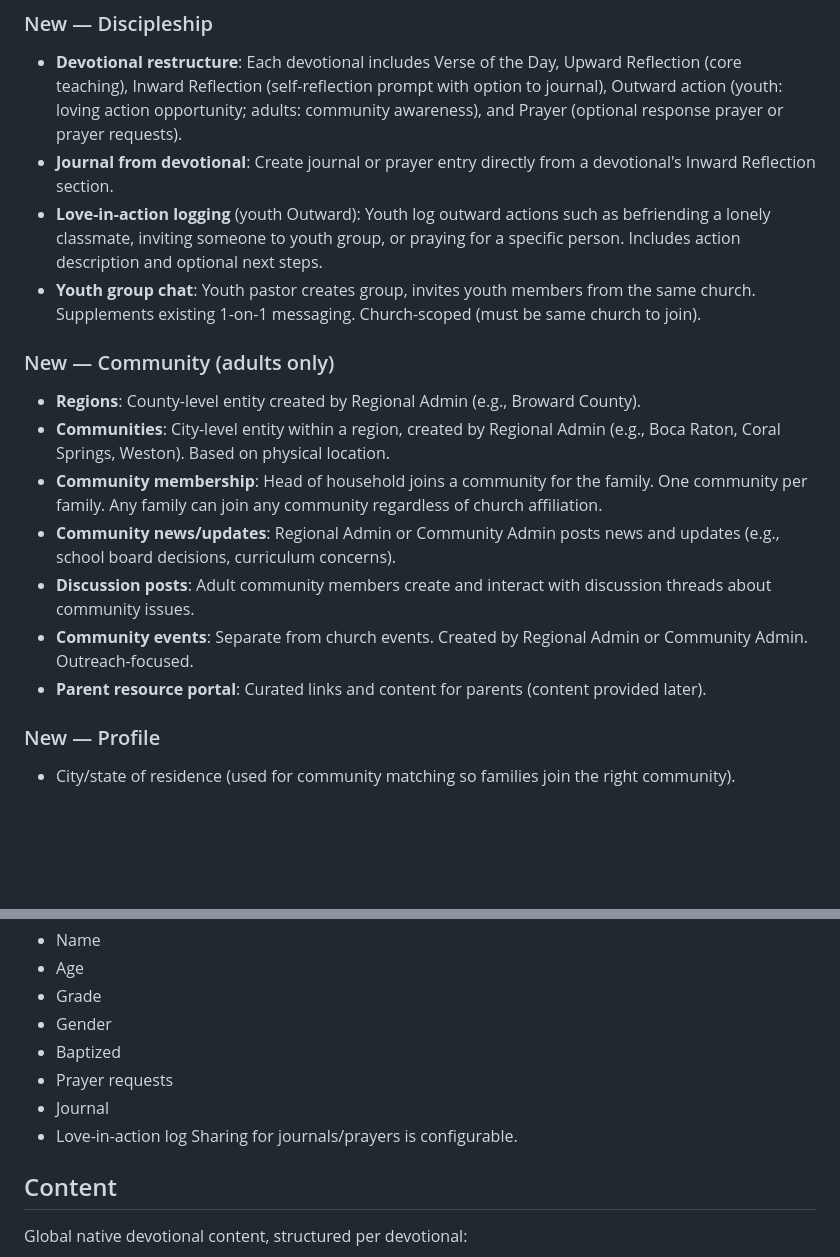
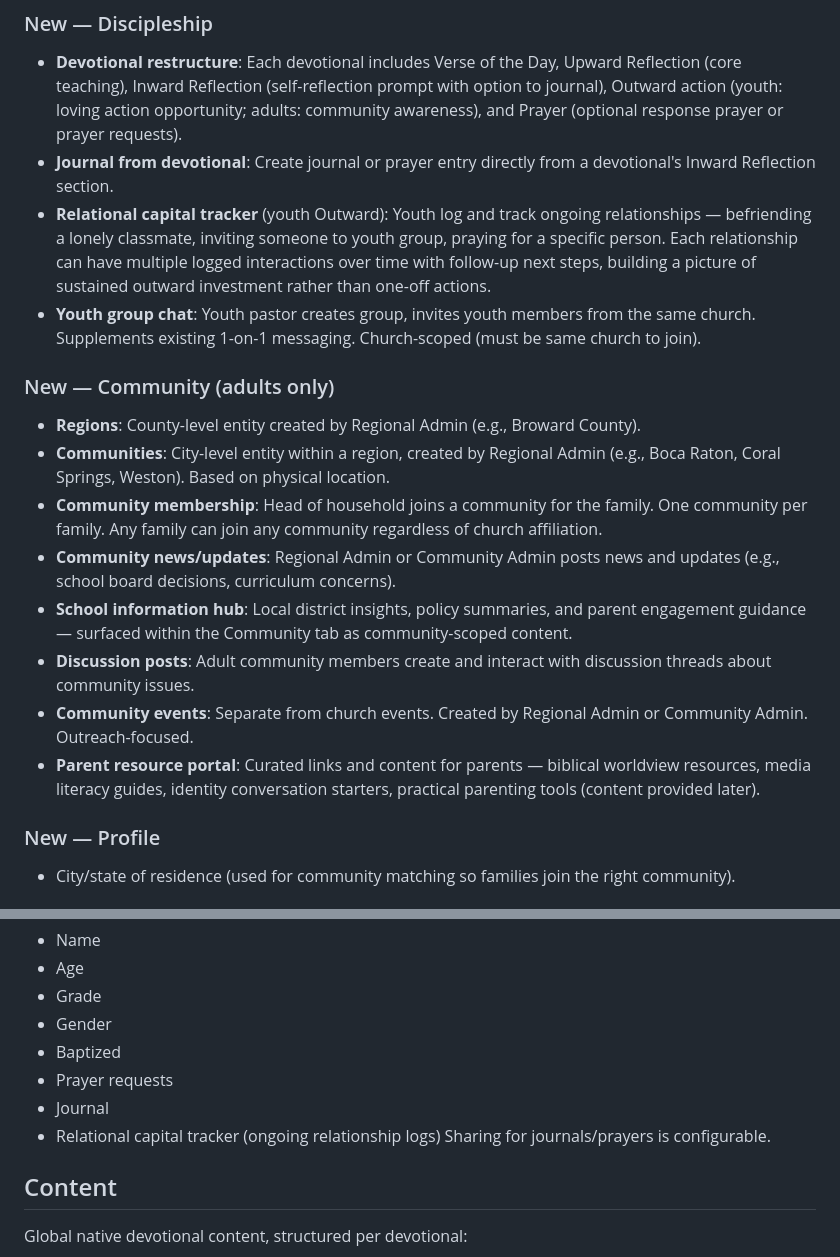
Before and after one commit to trueanchorapp-2026/trueanchor, a Markdown page: CLAUDE.md, 2 parts joined by grey strips. GitHub-like rendering; blank space fills up the shorter version.

Commit message:
updated claude.md again

```diff
--- a/CLAUDE.md
+++ b/CLAUDE.md
@@ -75,7 +75,7 @@ Four main sections, role-dependent visibility:
 ### New — Discipleship
 - **Devotional restructure**: Each devotional includes Verse of the Day, Upward Reflection (core teaching), Inward Reflection (self-reflection prompt with option to journal), Outward action (youth: loving action opportunity; adults: community awareness), and Prayer (optional response prayer or prayer requests).
 - **Journal from devotional**: Create journal or prayer entry directly from a devotional's Inward Reflection section.
-- **Love-in-action logging** (youth Outward): Youth log outward actions such as befriending a lonely classmate, inviting someone to youth group, or praying for a specific person. Includes action description and optional next steps.
+- **Relational capital tracker** (youth Outward): Youth log and track ongoing relationships — befriending a lonely classmate, inviting someone to youth group, praying for a specific person. Each relationship can have multiple logged interactions over time with follow-up next steps, building a picture of sustained outward investment rather than one-off actions.
 - **Youth group chat**: Youth pastor creates group, invites youth members from the same church. Supplements existing 1-on-1 messaging. Church-scoped (must be same church to join).
 
 ### New — Community (adults only)
@@ -83,9 +83,10 @@ Four main sections, role-dependent visibility:
 - **Communities**: City-level entity within a region, created by Regional Admin (e.g., Boca Raton, Coral Springs, Weston). Based on physical location.
 - **Community membership**: Head of household joins a community for the family. One community per family. Any family can join any community regardless of church affiliation.
 - **Community news/updates**: Regional Admin or Community Admin posts news and updates (e.g., school board decisions, curriculum concerns).
+- **School information hub**: Local district insights, policy summaries, and parent engagement guidance — surfaced within the Community tab as community-scoped content.
 - **Discussion posts**: Adult community members create and interact with discussion threads about community issues.
 - **Community events**: Separate from church events. Created by Regional Admin or Community Admin. Outreach-focused.
-- **Parent resource portal**: Curated links and content for parents (content provided later).
+- **Parent resource portal**: Curated links and content for parents — biblical worldview resources, media literacy guides, identity conversation starters, practical parenting tools (content provided later).
 
 ### New — Profile
 - City/state of residence (used for community matching so families join the right community).
@@ -147,7 +148,7 @@ Family belongs to one church and optionally one community (joined by head of hou
 - Baptized
 - Prayer requests
 - Journal
-- Love-in-action log
+- Relational capital tracker (ongoing relationship logs)
 Sharing for journals/prayers is configurable.
 
 ## Content
```
